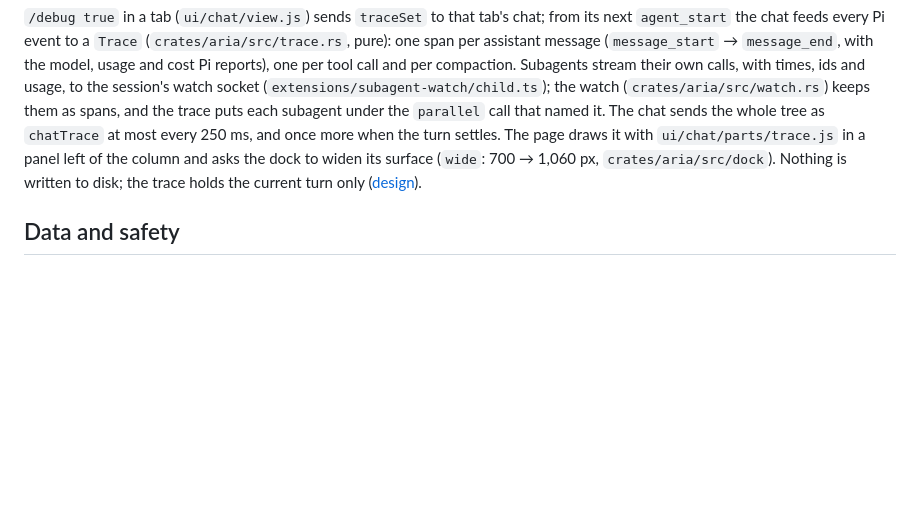
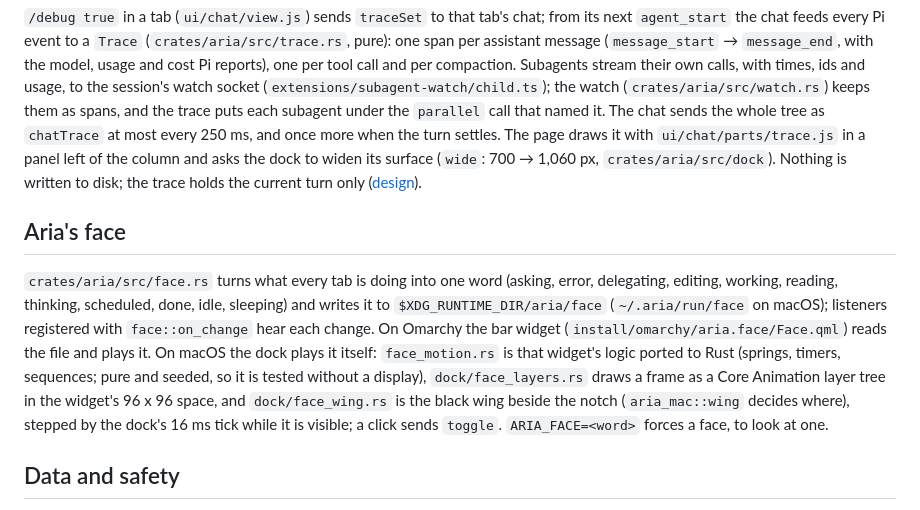
Before and after one commit to i-montes/aria, a Markdown page: docs/architecture.md, the part around the change. Drawn GitHub-style; blank space fills up the shorter version.

```diff
--- a/docs/architecture.md
+++ b/docs/architecture.md
@@ -157,6 +157,17 @@ draws it with `ui/chat/parts/trace.js` in a panel left of the column and asks th
 700 → 1,060 px, `crates/aria/src/dock`). Nothing is written to disk; the trace holds the current turn only
 ([design](superpowers/specs/2026-10-22-trace-design.md)).
 
+## Aria's face
+
+`crates/aria/src/face.rs` turns what every tab is doing into one word (asking, error, delegating, editing, working,
+reading, thinking, scheduled, done, idle, sleeping) and writes it to `$XDG_RUNTIME_DIR/aria/face` (`~/.aria/run/face`
+on macOS); listeners registered with `face::on_change` hear each change. On Omarchy the bar widget
+(`install/omarchy/aria.face/Face.qml`) reads the file and plays it. On macOS the dock plays it itself: `face_motion.rs`
+is that widget's logic ported to Rust (springs, timers, sequences; pure and seeded, so it is tested without a display),
+`dock/face_layers.rs` draws a frame as a Core Animation layer tree in the widget's 96 x 96 space, and
+`dock/face_wing.rs` is the black wing beside the notch (`aria_mac::wing` decides where), stepped by the dock's 16 ms tick
+while it is visible; a click sends `toggle`. `ARIA_FACE=<word>` forces a face, to look at one.
+
 ## Data and safety
 
 - Keys live in the system keyring (`aria-core/src/keyring.rs`: Apple's `security` on macOS, `secret-tool` on Linux).
```
Also changed, not shown: README.md (+2 -0 lines), docs/pending.md (+8 -0 lines).
